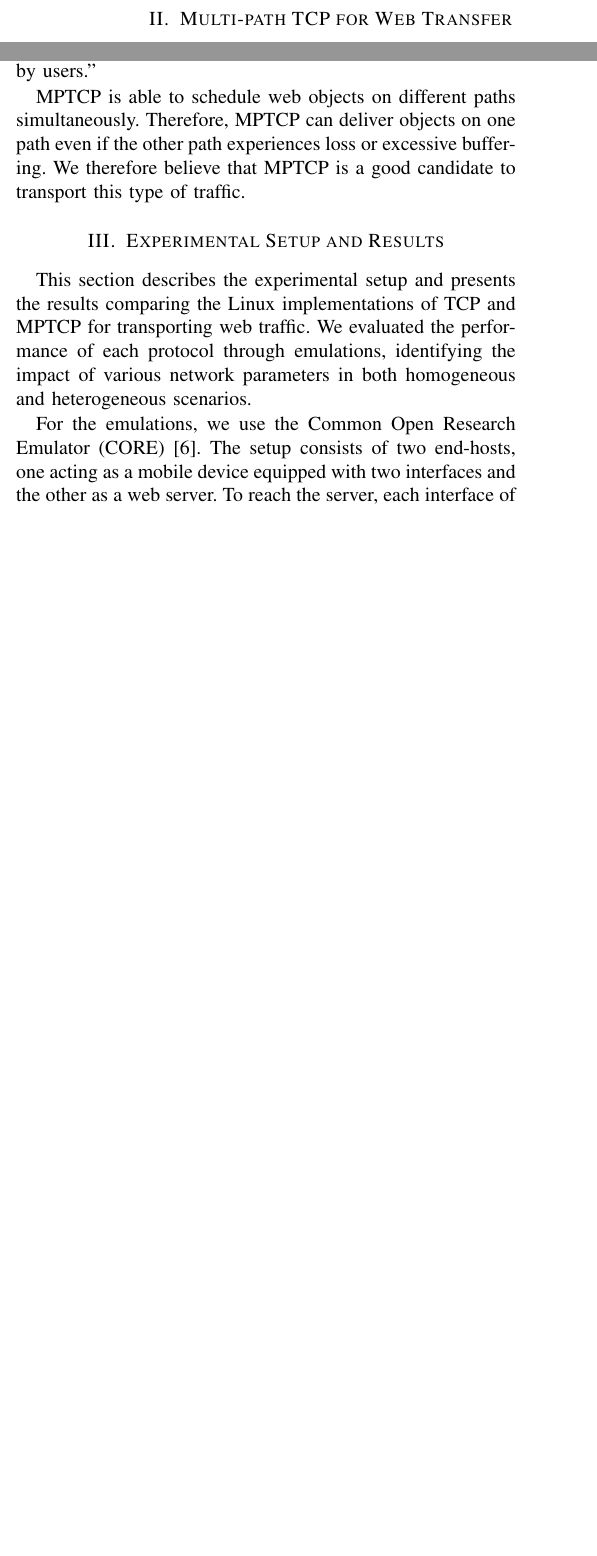
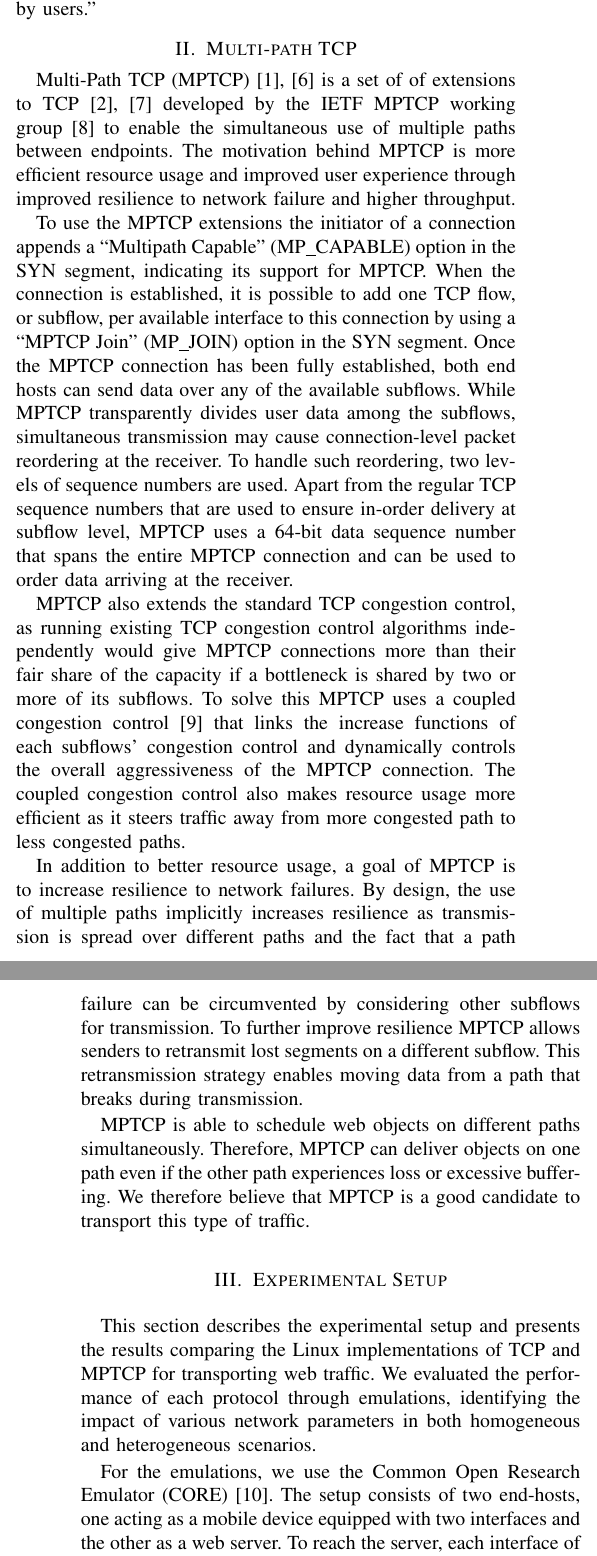
Before and after one commit to vkirany/mptcp-sncnw, a LaTeX paper (main.tex, which reads introduction.tex, setup-results.tex, web-multipath.tex): two parts of the columns of page 1 of 4 before the commit and two parts of the columns of pages 1 and 2 of 4 after it, joined at a grey line, cut so that both start at the same text, the shorter picture padded with empty space. Compiled offline with pdfLaTeX; a LaTeX package or settings file that is missing is left out.

Commit message:
update before editing

```diff
--- a/introduction.tex
+++ b/introduction.tex
@@ -20,0 +27 @@ This paper is part of a larger study that assesses the potential latency reducti
+$25\%$ drop in the number of searches done by users.''
--- a/setup-results.tex
+++ b/setup-results.tex
@@ -1,8 +1,12 @@
 % ###########################################################################
-\section{Experimental Setup and Results}
-\label{sec:evaluation_presentation}
+\section{Experimental Setup }
+\label{sec:exp_setup}
 % ###########################################################################
 This section describes the experimental setup and presents the results comparing
 the Linux implementations of TCP and MPTCP for transporting web traffic. We
 evaluated the performance of each protocol through emulations, identifying the impact of various network
 parameters in both homogeneous and heterogeneous scenarios.
+
+For the emulations, we use the Common Open Research Emulator (CORE)~\cite{CORE}. The setup consists of
+two end-hosts, one acting as a mobile device equipped with two interfaces and the other as a web server. To reach the
+server, each interface of the mobile client is connected to an (emulated) access network of the corresponding technology.
@@ -9,3 +35,25 @@ parameters in both homogeneous and heterogeneous scenarios.
+We define the user experience of web browsing as the time needed to download a web page, hence, we measure the average flow completion
+time for each class of web page.
+
+
+
+
+
+
+
+
+
+
+
+% ###########################################################################
+\section{Experimental Results }
+\label{sec:exp_results}
+% ###########################################################################
+
+
+
+
+
 
 \begin{figure*}
   \centering
@@ -58,6 +106,3 @@ parameters in both homogeneous and heterogeneous scenarios.
   \label{fig:web-bg}
 \end{figure*}
 
-For the emulations, we use the Common Open Research Emulator (CORE)~\cite{CORE}. The setup consists of
-two end-hosts, one acting as a mobile device equipped with two interfaces and the other as a web server. To reach the
-server, each interface of the mobile client is connected to an (emulated) access network of the corresponding technology.
--- a/web-multipath.tex
+++ b/web-multipath.tex
@@ -1,14 +1,43 @@
 % ###########################################################################
-\section{Multi-path TCP for Web Transfer}
+\section{Multi-path TCP}
 \label{sec:transports}
 % ###########################################################################
+Multi-Path TCP~(MPTCP)~\cite{BPB11,RFC6824} is a set of of extensions to
+TCP~\cite{RFC793,RFC5681} developed by the IETF MPTCP working
+group~\cite{MPTCPWG} to enable the simultaneous use of multiple paths between
+endpoints. The motivation behind MPTCP is more efficient resource usage and
+improved user experience through improved resilience to network failure and
+higher throughput.
 
-The Internet is dominated by web traffic running on top of short-lived TCP connections~\cite{Labovitz-IOR-2009} with
-around $95\%$ of client TCP and $70\%$ of server TCP traffic consisting of smaller than ten packets~\cite{Ciullo-IEEECL-2009}.
+To use the MPTCP extensions the initiator of a connection appends a
+``Multipath Capable''~(MP\_CAPABLE) option in the SYN segment, indicating its support for
+MPTCP. When the connection is established, it is possible to add one
+TCP flow, or subflow, per available interface to this connection by using a ``MPTCP Join''~(MP\_JOIN)
+option in the SYN segment. Once the MPTCP connection has been fully established, both end hosts can
+send data over any of the available subflows. While MPTCP transparently
+divides user data among the subflows, simultaneous transmission may cause
+connection-level packet reordering at the receiver. To handle such reordering,
+two levels of sequence numbers are used. Apart from the regular TCP sequence
+numbers that are used to ensure in-order delivery at subflow level, MPTCP uses a
+64-bit data sequence number that spans the entire MPTCP connection and can be
+used to order data arriving at the receiver.
 
-The quality of user experience when accessing a web page is linked to the download time of the corresponding short-lived flow. As an example,
-in~\cite{why-latency-matters-2013}, the authors report that Google measured ``an additional $500$~ms to compute (a web search) [$\ldots$] resulted in a
-$25\%$ drop in the number of searches done by users.''
+MPTCP also extends the standard TCP congestion control, as running existing TCP
+congestion control algorithms independently would give MPTCP connections more
+than their fair share of the capacity if a bottleneck is shared by two or more of its
+subflows. To solve this MPTCP uses a coupled congestion control~\cite{rfc6356}
+that links the increase functions of each subflows' congestion control and
+dynamically controls the overall aggressiveness of the MPTCP connection. The
+coupled congestion control also makes resource usage more efficient as it steers
+traffic away from more congested path to less congested paths.
+
+In addition to better resource usage, a goal of MPTCP is to increase
+resilience to network failures. By design, the use of multiple paths implicitly
+increases resilience as transmission is spread over different paths and the fact
+that a path failure can be circumvented by considering other subflows for
+transmission. To further improve resilience MPTCP allows senders to retransmit
+lost segments on a different subflow. This retransmission strategy enables
+moving data from a path that breaks during transmission.
 
 MPTCP is able to schedule web objects on different paths simultaneously. Therefore, MPTCP can deliver objects on one path even if the other path
 experiences loss or excessive buffering. We therefore believe that MPTCP is a good candidate to transport this type of traffic.
```
Also changed, not shown: introduction.tex (6 more changed lines), setup-results.tex (43 more changed lines).
